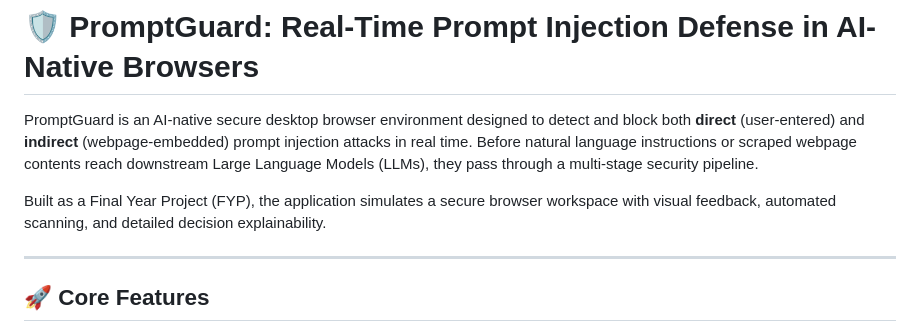
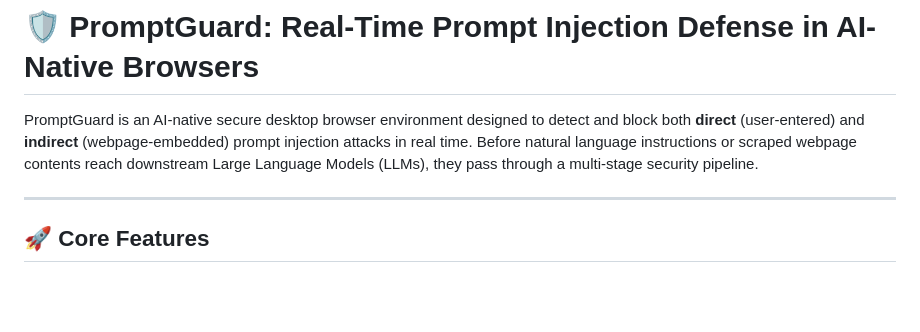
Before and after one commit to Salmantahir002/Prompt_injection_defense_in_AI_Native_Browser, a Markdown page: README.md, the part around the change. Rendered like a GitHub page; blank space fills up the shorter version.

```diff
--- a/README.md
+++ b/README.md
@@ -2,7 +2,6 @@
 
 PromptGuard is an AI-native secure desktop browser environment designed to detect and block both **direct** (user-entered) and **indirect** (webpage-embedded) prompt injection attacks in real time. Before natural language instructions or scraped webpage contents reach downstream Large Language Models (LLMs), they pass through a multi-stage security pipeline.
 
-Built as a Final Year Project (FYP), the application simulates a secure browser workspace with visual feedback, automated scanning, and detailed decision explainability.
 
 ---
 
```
